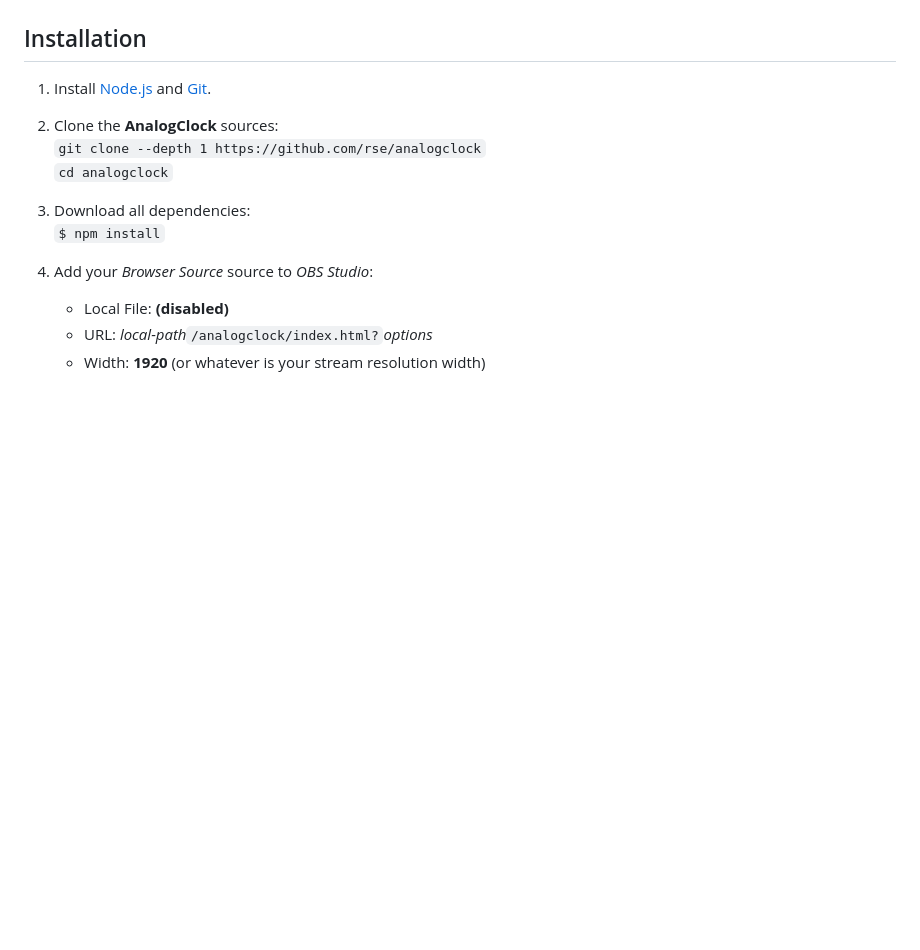
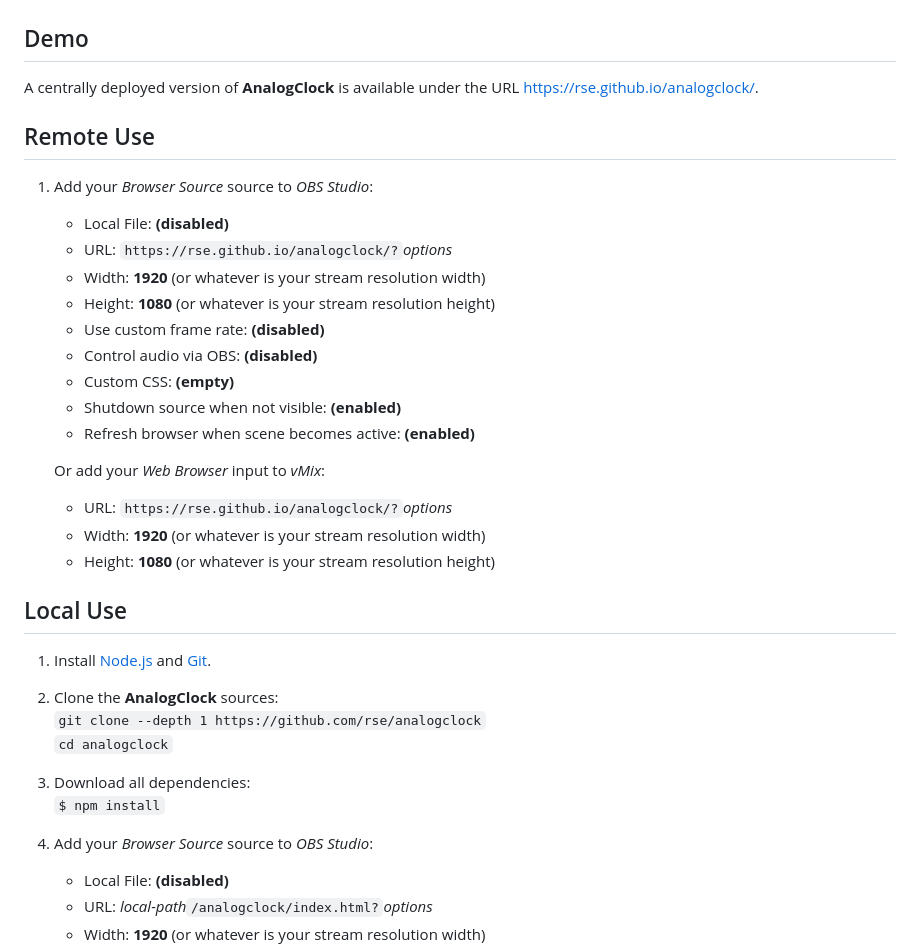
Before and after one commit to rse/analogclock, a Markdown page: README.md, the part around the change. Drawn GitHub-style; blank space fills up the shorter version.

Commit message:
add more hints

```diff
--- a/README.md
+++ b/README.md
@@ -14,8 +14,35 @@ a count-down until an event starts or as a duration for a pause.
 
 ![AnalogClock screenshot](screenshot.png)
 
-Installation
-------------
+Demo
+----
+
+A centrally deployed version of **AnalogClock** is available under
+the URL https://rse.github.io/analogclock/.
+
+Remote Use
+----------
+
+1. Add your *Browser Source* source to *OBS Studio*:
+
+   - Local File: **(disabled)**
+   - URL: `https://rse.github.io/analogclock/?`*options*
+   - Width: **1920** (or whatever is your stream resolution width)
+   - Height: **1080** (or whatever is your stream resolution height)
+   - Use custom frame rate: **(disabled)**
+   - Control audio via OBS: **(disabled)**
+   - Custom CSS: **(empty)**
+   - Shutdown source when not visible: **(enabled)**
+   - Refresh browser when scene becomes active: **(enabled)**
+
+   Or add your *Web Browser* input to *vMix*:
+
+   - URL: `https://rse.github.io/analogclock/?`*options*
+   - Width: **1920** (or whatever is your stream resolution width)
+   - Height: **1080** (or whatever is your stream resolution height)
+
+Local Use
+---------
 
 1. Install [Node.js](https://nodejs.org/) and [Git](https://git-scm.com/).
 
```
